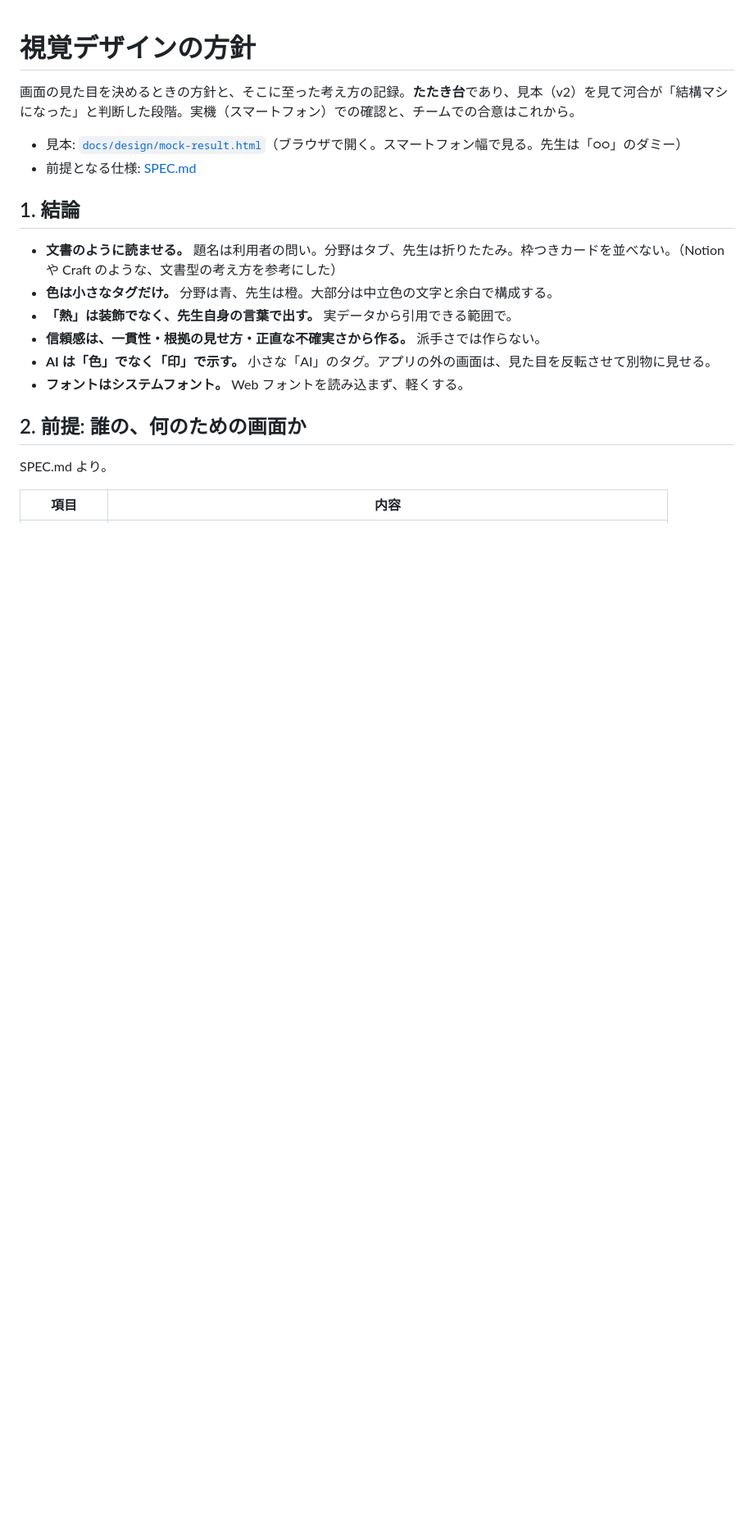
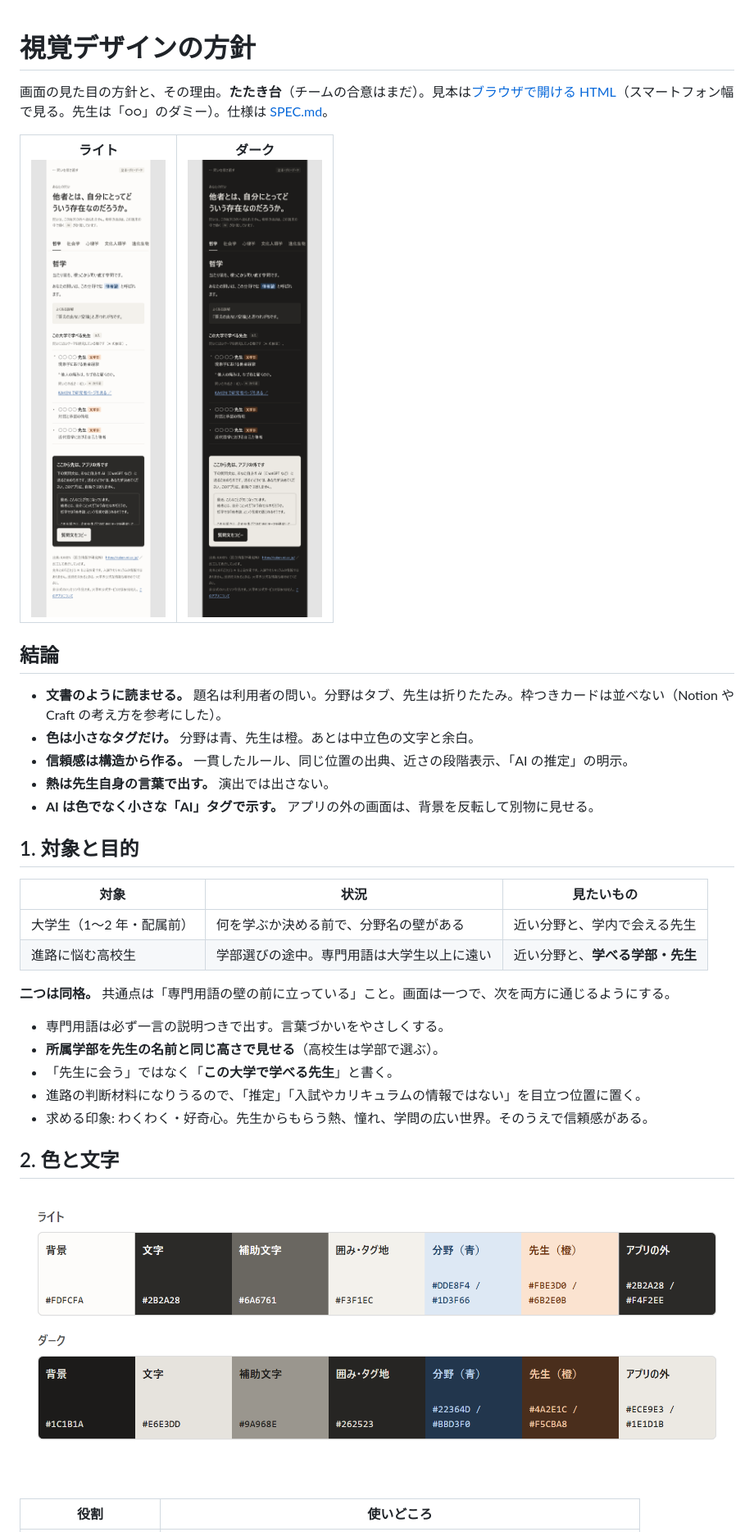
Before and after one commit to Haku929/TND_Hackathon_2026F_Team5, a Markdown page: docs/VISUAL_DESIGN.md, the part around one of its changes. Shown at 82% size. GitHub-like rendering; pictures changed too: docs/design/img/mock-dark.png (added), docs/design/img/mock-light.png (added), docs/design/img/palette.png (added); blank space fills up the shorter version.

```diff
--- a/docs/VISUAL_DESIGN.md
+++ b/docs/VISUAL_DESIGN.md
@@ -1,22 +1,40 @@
 # 視覚デザインの方針
 
-画面の見た目を決めるときの方針と、そこに至った考え方の記録。**たたき台**であり、見本（v2）を見て河合が「結構マシになった」と判断した段階。実機（スマートフォン）での確認と、チームでの合意はこれから。
+画面の見た目の方針と、その理由。**たたき台**（チームの合意はまだ）。見本は[ブラウザで開ける HTML](design/mock-result.html)（スマートフォン幅で見る。先生は「○○」のダミー）。仕様は [SPEC.md](SPEC.md)。
 
-- 見本: [`docs/design/mock-result.html`](design/mock-result.html)（ブラウザで開く。スマートフォン幅で見る。先生は「○○」のダミー）
-- 前提となる仕様: [SPEC.md](SPEC.md)
+<table>
+<tr>
+<td align="center"><b>ライト</b><br><img src="design/img/mock-light.png" width="300" alt="結果画面の見本（ライト）"></td>
+<td align="center"><b>ダーク</b><br><img src="design/img/mock-dark.png" width="300" alt="結果画面の見本（ダーク）"></td>
+</tr>
+</table>
 
-## 1. 結論
+## 結論
 
-- **文書のように読ませる。** 題名は利用者の問い。分野はタブ、先生は折りたたみ。枠つきカードを並べない。（Notion や Craft のような、文書型の考え方を参考にした）
-- **色は小さなタグだけ。** 分野は青、先生は橙。大部分は中立色の文字と余白で構成する。
-- **「熱」は装飾でなく、先生自身の言葉で出す。** 実データから引用できる範囲で。
-- **信頼感は、一貫性・根拠の見せ方・正直な不確実さから作る。** 派手さでは作らない。
-- **AI は「色」でなく「印」で示す。** 小さな「AI」のタグ。アプリの外の画面は、見た目を反転させて別物に見せる。
-- **フォントはシステムフォント。** Web フォントを読み込まず、軽くする。
+- **文書のように読ませる。** 題名は利用者の問い。分野はタブ、先生は折りたたみ。枠つきカードは並べない（Notion や Craft の考え方を参考にした）。
+- **色は小さなタグだけ。** 分野は青、先生は橙。あとは中立色の文字と余白。
+- **信頼感は構造から作る。** 一貫したルール、同じ位置の出典、近さの段階表示、「AI の推定」の明示。
+- **熱は先生自身の言葉で出す。** 演出では出さない。
+- **AI は色でなく小さな「AI」タグで示す。** アプリの外の画面は、背景を反転して別物に見せる。
 
-## 2. 前提: 誰の、何のための画面か
+## 1. 対象と目的
 
-SPEC.md より。
+| 対象 | 状況 | 見たいもの |
+| --- | --- | --- |
+| 大学生（1〜2 年・配属前） | 何を学ぶか決める前で、分野名の壁がある | 近い分野と、学内で会える先生 |
+| 進路に悩む高校生 | 学部選びの途中。専門用語は大学生以上に遠い | 近い分野と、**学べる学部・先生** |
 
-| 項目 | 内容 |
+**二つは同格。** 共通点は「専門用語の壁の前に立っている」こと。画面は一つで、次を両方に通じるようにする。
+
+- 専門用語は必ず一言の説明つきで出す。言葉づかいをやさしくする。
+- **所属学部を先生の名前と同じ高さで見せる**（高校生は学部で選ぶ）。
+- 「先生に会う」ではなく「**この大学で学べる先生**」と書く。
+- 進路の判断材料になりうるので、「推定」「入試やカリキュラムの情報ではない」を目立つ位置に置く。
+- 求める印象: わくわく・好奇心。先生からもらう熱、憧れ、学問の広い世界。そのうえで信頼感がある。
+
+## 2. 色と文字
+
+![配色](design/img/palette.png)
+
+| 役割 | 使いどころ |
 | --- | --- |
```
Also changed, not shown: other parts of docs/VISUAL_DESIGN.md (+56 -107 lines), 1 other file.
